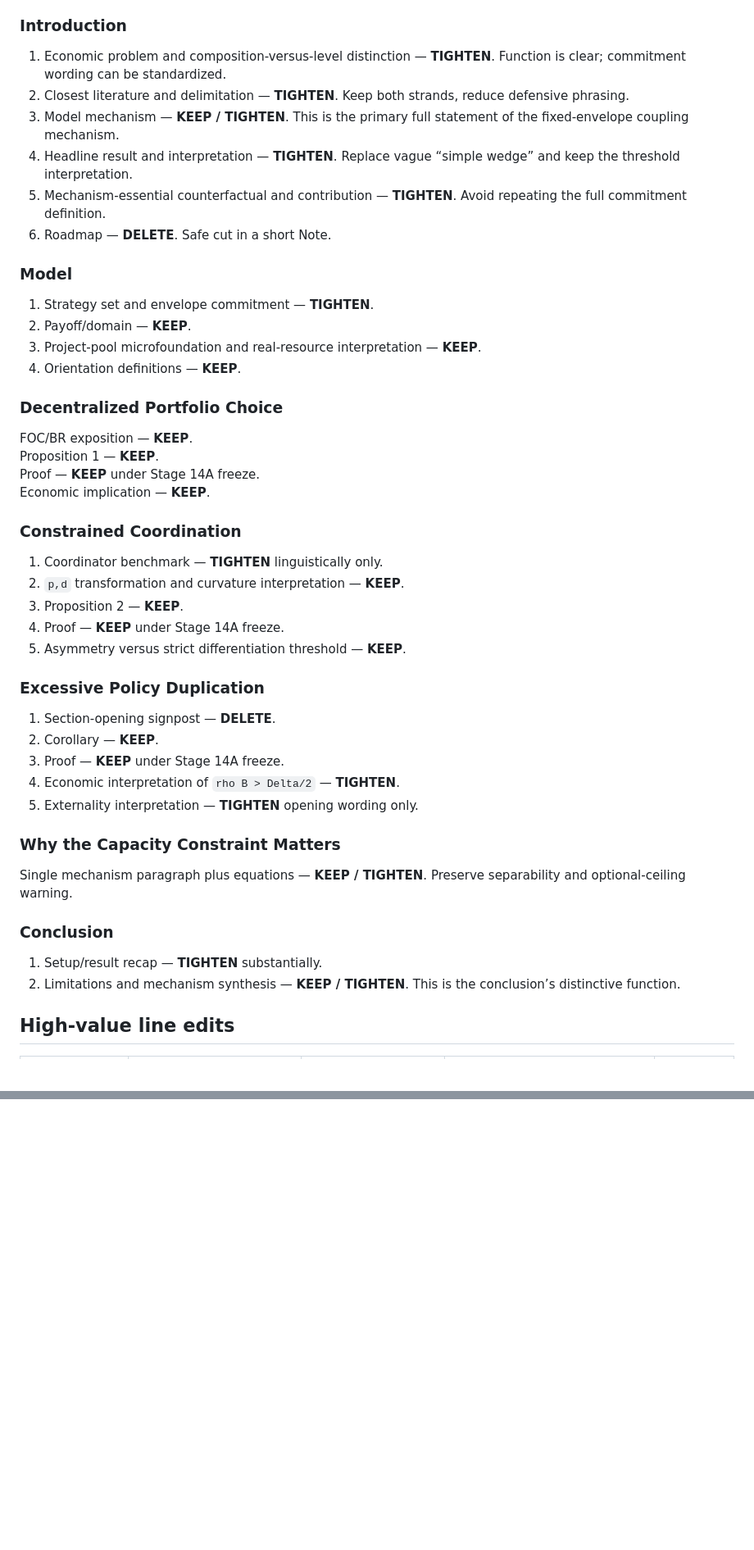
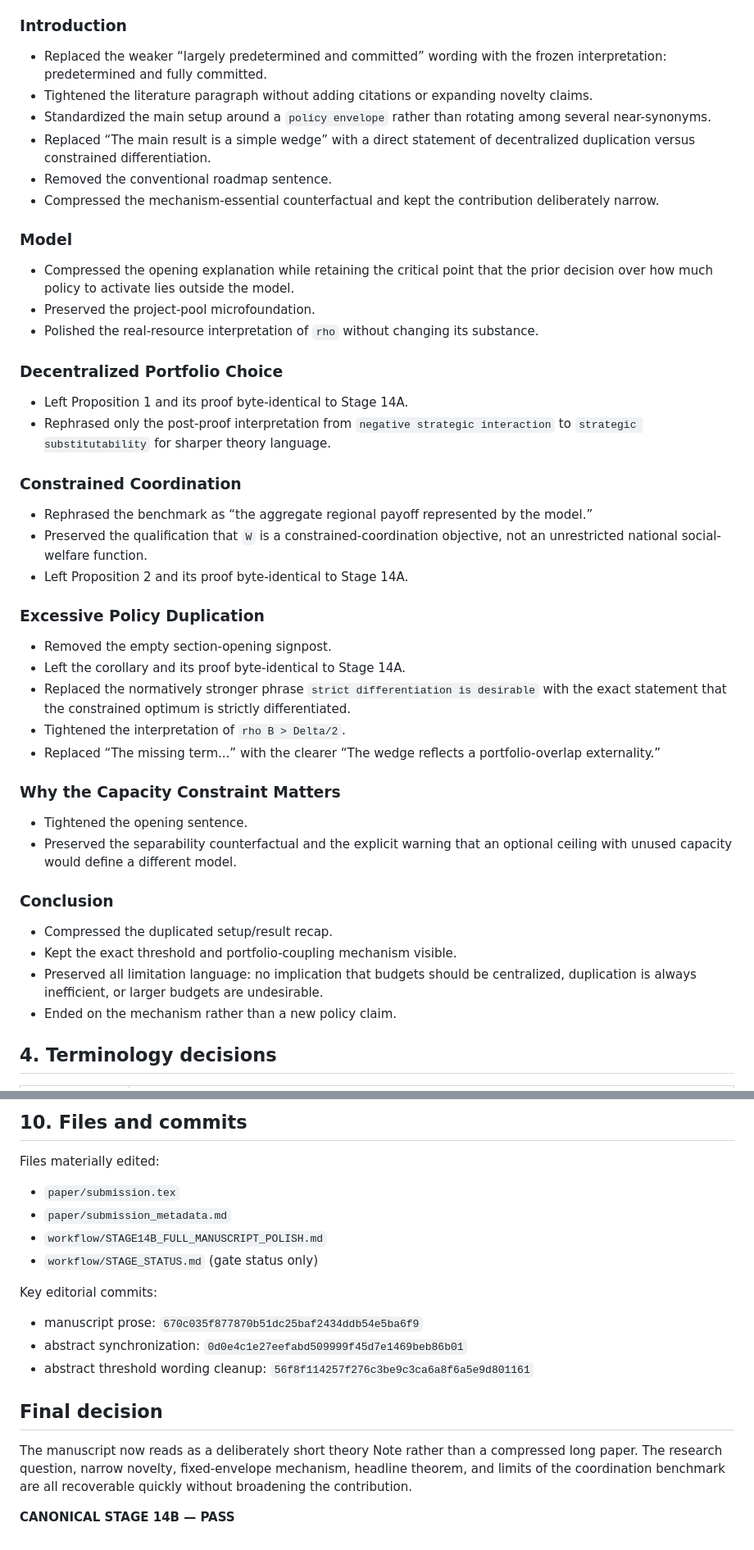
Before and after one commit to ryotamatsuki/strategic-industrial-policy-portfolio-choice, a Markdown page: workflow/STAGE14B_FULL_MANUSCRIPT_POLISH.md, 2 parts joined by grey strips. Shown at 82% size. GitHub-like rendering; blank space fills up the shorter version.

```diff
--- a/workflow/STAGE14B_FULL_MANUSCRIPT_POLISH.md
+++ b/workflow/STAGE14B_FULL_MANUSCRIPT_POLISH.md
@@ -46,51 +46,49 @@ No theory issue was found. Stage 14A proof architecture is sound and should rema
 
 ### Introduction
 
-1. Economic problem and composition-versus-level distinction — **TIGHTEN**. Function is clear; commitment wording can be standardized.
-2. Closest literature and delimitation — **TIGHTEN**. Keep both strands, reduce defensive phrasing.
-3. Model mechanism — **KEEP / TIGHTEN**. This is the primary full statement of the fixed-envelope coupling mechanism.
-4. Headline result and interpretation — **TIGHTEN**. Replace vague “simple wedge” and keep the threshold interpretation.
-5. Mechanism-essential counterfactual and contribution — **TIGHTEN**. Avoid repeating the full commitment definition.
-6. Roadmap — **DELETE**. Safe cut in a short Note.
+- Replaced the weaker “largely predetermined and committed” wording with the frozen interpretation: predetermined and fully committed.
+- Tightened the literature paragraph without adding citations or expanding novelty claims.
+- Standardized the main setup around a `policy envelope` rather than rotating among several near-synonyms.
+- Replaced “The main result is a simple wedge” with a direct statement of decentralized duplication versus constrained differentiation.
+- Removed the conventional roadmap sentence.
+- Compressed the mechanism-essential counterfactual and kept the contribution deliberately narrow.
 
 ### Model
 
-1. Strategy set and envelope commitment — **TIGHTEN**.
-2. Payoff/domain — **KEEP**.
-3. Project-pool microfoundation and real-resource interpretation — **KEEP**.
-4. Orientation definitions — **KEEP**.
+- Compressed the opening explanation while retaining the critical point that the prior decision over how much policy to activate lies outside the model.
+- Preserved the project-pool microfoundation.
+- Polished the real-resource interpretation of `rho` without changing its substance.
 
 ### Decentralized Portfolio Choice
 
-FOC/BR exposition — **KEEP**.
-Proposition 1 — **KEEP**.
-Proof — **KEEP** under Stage 14A freeze.
-Economic implication — **KEEP**.
+- Left Proposition 1 and its proof byte-identical to Stage 14A.
+- Rephrased only the post-proof interpretation from `negative strategic interaction` to `strategic substitutability` for sharper theory language.
 
 ### Constrained Coordination
 
-1. Coordinator benchmark — **TIGHTEN** linguistically only.
-2. `p,d` transformation and curvature interpretation — **KEEP**.
-3. Proposition 2 — **KEEP**.
-4. Proof — **KEEP** under Stage 14A freeze.
-5. Asymmetry versus strict differentiation threshold — **KEEP**.
+- Rephrased the benchmark as “the aggregate regional payoff represented by the model.”
+- Preserved the qualification that `W` is a constrained-coordination objective, not an unrestricted national social-welfare function.
+- Left Proposition 2 and its proof byte-identical to Stage 14A.
 
 ### Excessive Policy Duplication
 
-1. Section-opening signpost — **DELETE**.
-2. Corollary — **KEEP**.
-3. Proof — **KEEP** under Stage 14A freeze.
-4. Economic interpretation of `rho B > Delta/2` — **TIGHTEN**.
-5. Externality interpretation — **TIGHTEN** opening wording only.
+- Removed the empty section-opening signpost.
+- Left the corollary and its proof byte-identical to Stage 14A.
+- Replaced the normatively stronger phrase `strict differentiation is desirable` with the exact statement that the constrained optimum is strictly differentiated.
+- Tightened the interpretation of `rho B > Delta/2`.
+- Replaced “The missing term...” with the clearer “The wedge reflects a portfolio-overlap externality.”
 
 ### Why the Capacity Constraint Matters
 
-Single mechanism paragraph plus equations — **KEEP / TIGHTEN**. Preserve separability and optional-ceiling warning.
+- Tightened the opening sentence.
+- Preserved the separability counterfactual and the explicit warning that an optional ceiling with unused capacity would define a different model.
 
 ### Conclusion
 
-1. Setup/result recap — **TIGHTEN** substantially.
-2. Limitations and mechanism synthesis — **KEEP / TIGHTEN**. This is the conclusion’s distinctive function.
+- Compressed the duplicated setup/result recap.
+- Kept the exact threshold and portfolio-coupling mechanism visible.
+- Preserved all limitation language: no implication that budgets should be centralized, duplication is always inefficient, or larger budgets are undesirable.
+- Ended on the mechanism rather than a new policy claim.
 
-## High-value line edits
+## 4. Terminology decisions
 
@@ -159,0 +187,20 @@ All edits are editorial. No payoff, strategy set, parameter domain, equilibrium,
+## 10. Files and commits
+
+Files materially edited:
+
+- `paper/submission.tex`
+- `paper/submission_metadata.md`
+- `workflow/STAGE14B_FULL_MANUSCRIPT_POLISH.md`
+- `workflow/STAGE_STATUS.md` (gate status only)
+
+Key editorial commits:
+
+- manuscript prose: `670c035f877870b51dc25baf2434ddb54e5ba6f9`
+- abstract synchronization: `0d0e4c1e27eefabd509999f45d7e1469beb86b01`
+- abstract threshold wording cleanup: `56f8f114257f276c3be9c3ca6a8f6a5e9d801161`
+
+## Final decision
+
+The manuscript now reads as a deliberately short theory Note rather than a compressed long paper. The research question, narrow novelty, fixed-envelope mechanism, headline theorem, and limits of the coordination benchmark are all recoverable quickly without broadening the contribution.
+
+**CANONICAL STAGE 14B — PASS**
```
Also changed, not shown: other parts of workflow/STAGE14B_FULL_MANUSCRIPT_POLISH.md (+108 -79 lines).
